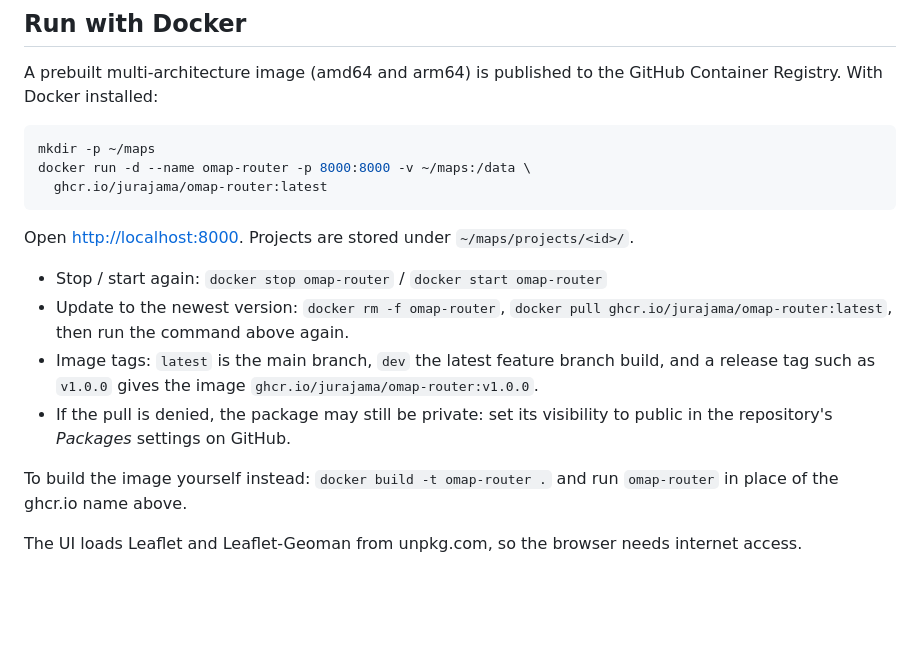
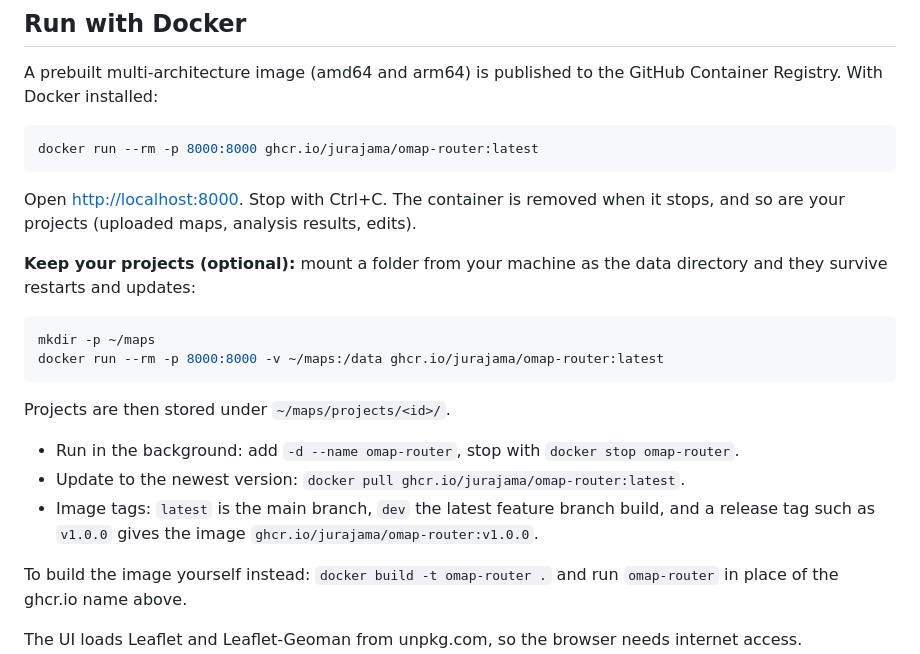
Before and after one commit to jurajama/omap-router, a Markdown page: README.md, the part around the change. Drawn GitHub-style; blank space fills up the shorter version.

Commit message:
README: default docker run without data mount, with --rm
Co-Authored-By: Claude Sonnet 5.5 <noreply@anthropic.com>
Claude-Session: https://claude.ai/code/session_01NdsKmSSuwDfWYZqk9gRSZC

````diff
--- a/README.md
+++ b/README.md
@@ -15,19 +15,26 @@ A prebuilt multi-architecture image (amd64 and arm64) is published to the GitHub
 Container Registry. With Docker installed:
 
 ```sh
-mkdir -p ~/maps
-docker run -d --name omap-router -p 8000:8000 -v ~/maps:/data \
-  ghcr.io/jurajama/omap-router:latest
+docker run --rm -p 8000:8000 ghcr.io/jurajama/omap-router:latest
 ```
 
-Open <http://localhost:8000>. Projects are stored under `~/maps/projects/<id>/`.
+Open <http://localhost:8000>. Stop with Ctrl+C. The container is removed when it
+stops, and so are your projects (uploaded maps, analysis results, edits).
 
-- Stop / start again: `docker stop omap-router` / `docker start omap-router`
-- Update to the newest version: `docker rm -f omap-router`, `docker pull ghcr.io/jurajama/omap-router:latest`, then run the command above again.
+**Keep your projects (optional):** mount a folder from your machine as the data
+directory and they survive restarts and updates:
+
+```sh
+mkdir -p ~/maps
+docker run --rm -p 8000:8000 -v ~/maps:/data ghcr.io/jurajama/omap-router:latest
+```
+
+Projects are then stored under `~/maps/projects/<id>/`.
+
+- Run in the background: add `-d --name omap-router`, stop with `docker stop omap-router`.
+- Update to the newest version: `docker pull ghcr.io/jurajama/omap-router:latest`.
 - Image tags: `latest` is the main branch, `dev` the latest feature branch build,
   and a release tag such as `v1.0.0` gives the image `ghcr.io/jurajama/omap-router:v1.0.0`.
-- If the pull is denied, the package may still be private: set its visibility to
-  public in the repository's *Packages* settings on GitHub.
 
 To build the image yourself instead: `docker build -t omap-router .` and run
 `omap-router` in place of the ghcr.io name above.
````
